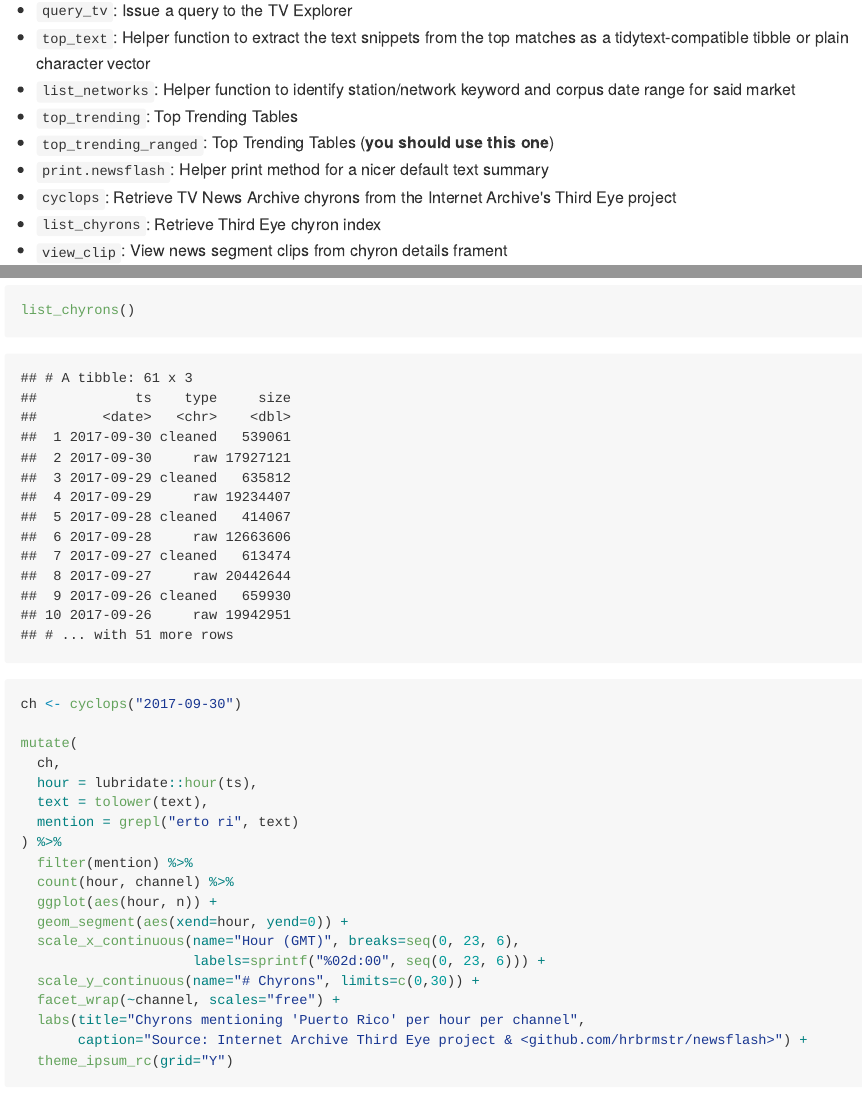
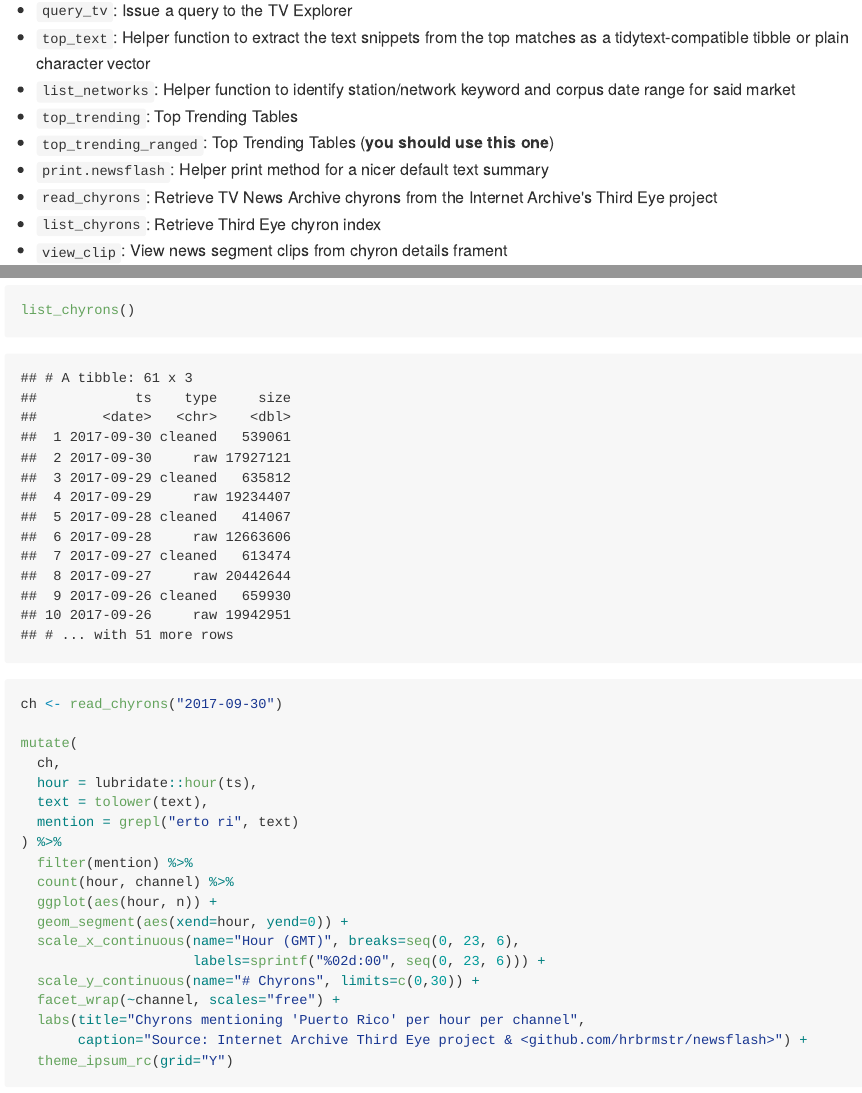
Before and after one commit to hrbrmstr/newsflash, an R Markdown document (README.Rmd): the page in a window 1100 px wide, from 820 px down, and a second part further down, joined at a grey line. The pictures show the output file README.md that the author committed with the source, drawn offline in the style of GitHub.

Commit message:
name change

````diff
--- a/README.Rmd
+++ b/README.Rmd
@@ -31,7 +31,7 @@ The following functions are implemented:
 - `top_trending`:	Top Trending Tables
 - `top_trending_ranged`:	Top Trending Tables (**you should use this one**)
 - `print.newsflash`: Helper print method for a nicer default text summary
-- `cyclops`:	Retrieve TV News Archive chyrons from the Internet Archive's Third Eye project
+- `read_chyrons`:	Retrieve TV News Archive chyrons from the Internet Archive's Third Eye project
 - `list_chyrons`:	Retrieve Third Eye chyron index
 - `view_clip`:	View news segment clips from chyron details frament
 
@@ -62,7 +62,7 @@ packageVersion("newsflash")
 ```{r fig.width=8, fig.height=5}
 list_chyrons()
 
-ch <- cyclops("2017-09-30")
+ch <- read_chyrons("2017-09-30")
 
 mutate(
   ch,
````
Also changed, not shown: R/third-eye.r (+1 -1 lines), README.md, 3 other files.
